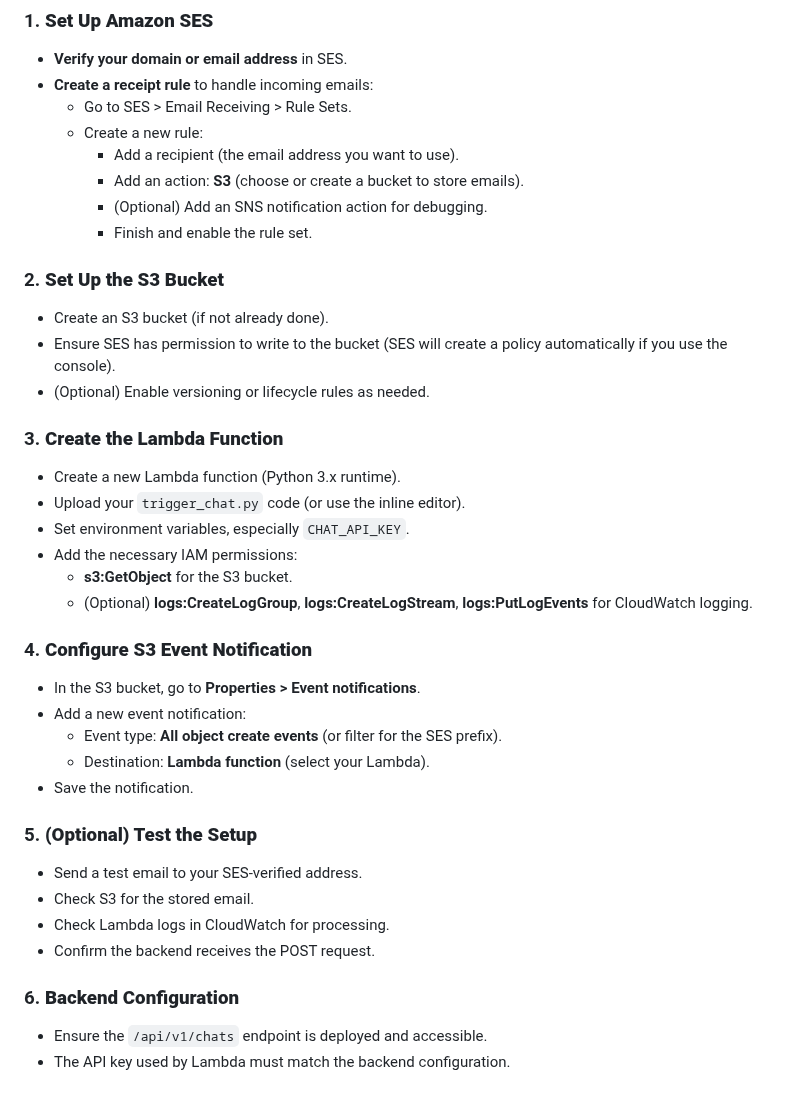
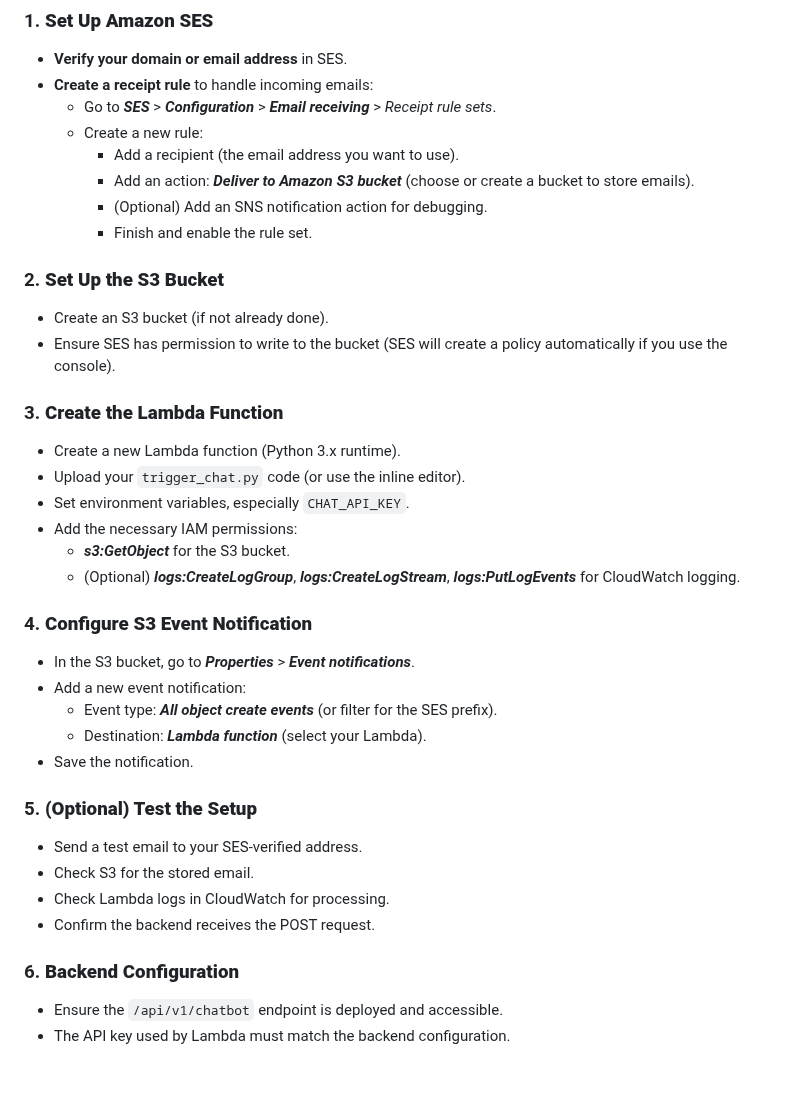
Before and after one commit to jst-seminar-rostlab-tum/eutop-mediamind, a Markdown page: docs/SES.md, the part around the change. Drawn GitHub-style.

Commit message:
docs: update SES.md

```diff
--- a/docs/SES.md
+++ b/docs/SES.md
@@ -56,10 +56,10 @@ To enable this flow, follow these steps to configure AWS resources:
 
 - **Verify your domain or email address** in SES.
 - **Create a receipt rule** to handle incoming emails:
-  - Go to SES > Email Receiving > Rule Sets.
+  - Go to ___SES___ > ___Configuration___ > ___Email receiving___ > _Receipt rule sets_.
   - Create a new rule:
     - Add a recipient (the email address you want to use).
-    - Add an action: **S3** (choose or create a bucket to store emails).
+    - Add an action: ___Deliver to Amazon S3 bucket___ (choose or create a bucket to store emails).
     - (Optional) Add an SNS notification action for debugging.
     - Finish and enable the rule set.
 
@@ -67,7 +67,6 @@ To enable this flow, follow these steps to configure AWS resources:
 
 - Create an S3 bucket (if not already done).
 - Ensure SES has permission to write to the bucket (SES will create a policy automatically if you use the console).
-- (Optional) Enable versioning or lifecycle rules as needed.
 
 ### 3. **Create the Lambda Function**
 
@@ -75,15 +74,15 @@ To enable this flow, follow these steps to configure AWS resources:
 - Upload your `trigger_chat.py` code (or use the inline editor).
 - Set environment variables, especially `CHAT_API_KEY`.
 - Add the necessary IAM permissions:
-  - **s3:GetObject** for the S3 bucket.
-  - (Optional) **logs:CreateLogGroup**, **logs:CreateLogStream**, **logs:PutLogEvents** for CloudWatch logging.
+  - ___s3:GetObject___ for the S3 bucket.
+  - (Optional) ___logs:CreateLogGroup___, ___logs:CreateLogStream___, ___logs:PutLogEvents___ for CloudWatch logging.
 
 ### 4. **Configure S3 Event Notification**
 
-- In the S3 bucket, go to **Properties > Event notifications**.
+- In the S3 bucket, go to ___Properties___ > ___Event notifications___.
 - Add a new event notification:
-  - Event type: **All object create events** (or filter for the SES prefix).
-  - Destination: **Lambda function** (select your Lambda).
+  - Event type: ___All object create events___ (or filter for the SES prefix).
+  - Destination: ___Lambda function___ (select your Lambda).
 - Save the notification.
 
 ### 5. **(Optional) Test the Setup**
@@ -95,5 +94,5 @@ To enable this flow, follow these steps to configure AWS resources:
 
 ### 6. **Backend Configuration**
 
-- Ensure the `/api/v1/chats` endpoint is deployed and accessible.
+- Ensure the `/api/v1/chatbot` endpoint is deployed and accessible.
 - The API key used by Lambda must match the backend configuration.
```
